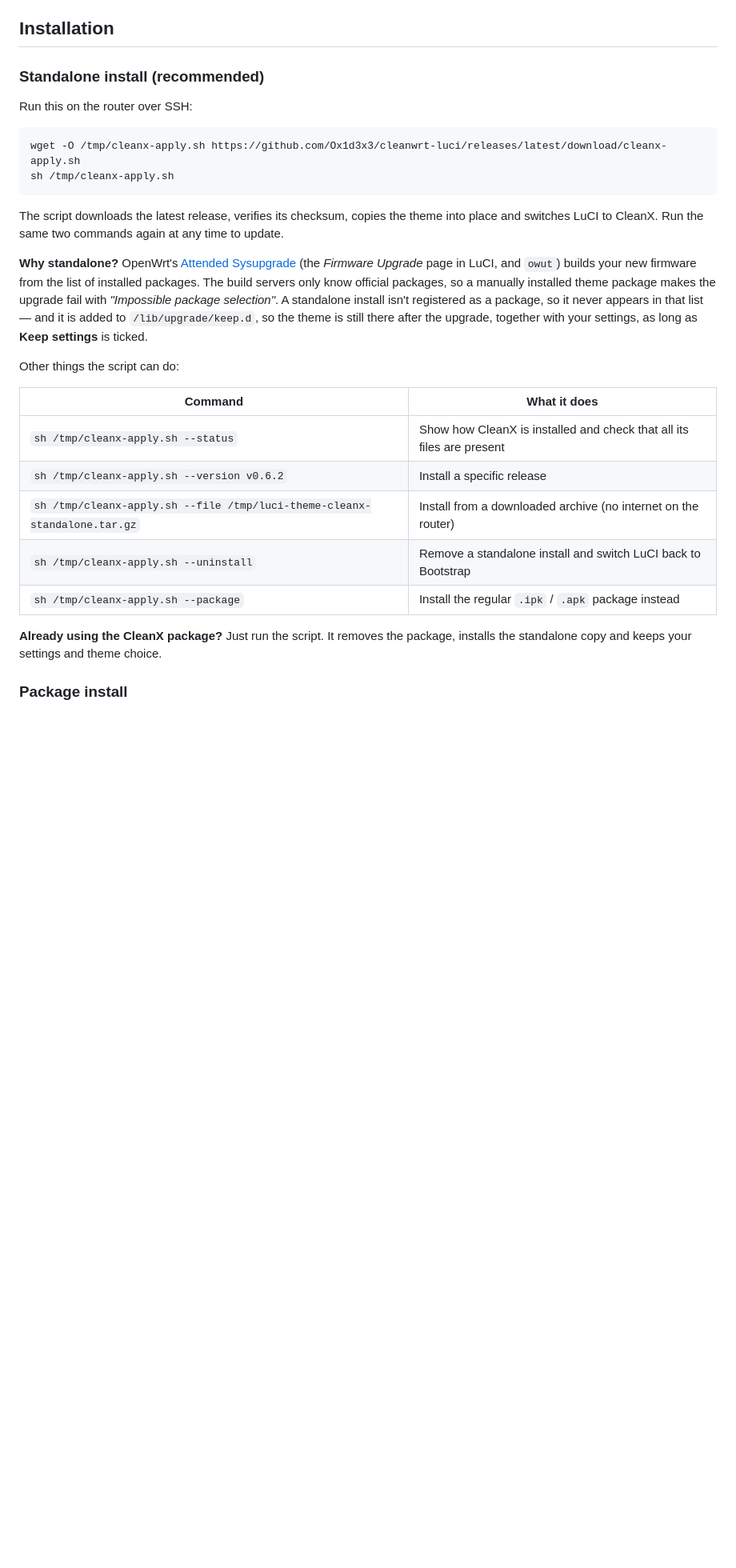
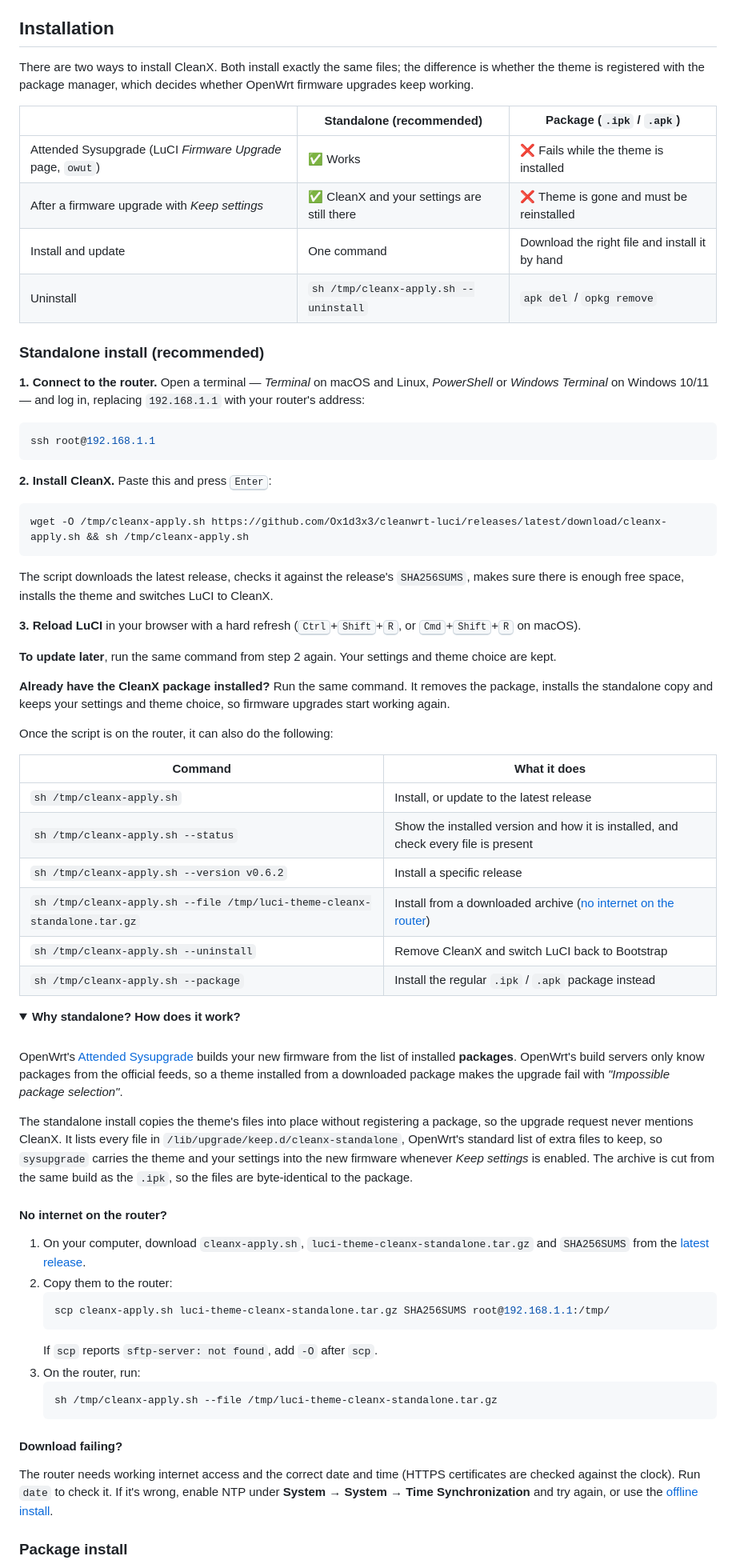
Before and after one commit to ox1d3x3/cleanwrt-luci, a Markdown page: README.md, the part around one of its changes. Shown at 80% size. GitHub-like rendering; folded sections open; blank space fills up the shorter version.

````diff
--- a/README.md
+++ b/README.md
@@ -52,40 +69,97 @@ Overview page.
 
 ## Installation
 
+There are two ways to install CleanX. Both install exactly the same files; the
+difference is whether the theme is registered with the package manager, which
+decides whether OpenWrt firmware upgrades keep working.
+
+| | **Standalone (recommended)** | Package (`.ipk` / `.apk`) |
+| --- | --- | --- |
+| Attended Sysupgrade (LuCI *Firmware Upgrade* page, `owut`) | ✅ Works | ❌ Fails while the theme is installed |
+| After a firmware upgrade with *Keep settings* | ✅ CleanX and your settings are still there | ❌ Theme is gone and must be reinstalled |
+| Install and update | One command | Download the right file and install it by hand |
+| Uninstall | `sh /tmp/cleanx-apply.sh --uninstall` | `apk del` / `opkg remove` |
+
 ### Standalone install (recommended)
 
-Run this on the router over SSH:
+**1. Connect to the router.** Open a terminal — *Terminal* on macOS and Linux,
+*PowerShell* or *Windows Terminal* on Windows 10/11 — and log in, replacing
+`192.168.1.1` with your router's address:
 
 ```sh
-wget -O /tmp/cleanx-apply.sh https://github.com/Ox1d3x3/cleanwrt-luci/releases/latest/download/cleanx-apply.sh
-sh /tmp/cleanx-apply.sh
+ssh root@192.168.1.1
 ```
 
-The script downloads the latest release, verifies its checksum, copies the
-theme into place and switches LuCI to CleanX. Run the same two commands again
-at any time to update.
+**2. Install CleanX.** Paste this and press <kbd>Enter</kbd>:
 
-**Why standalone?** OpenWrt's [Attended Sysupgrade](https://openwrt.org/docs/guide-user/installation/attended.sysupgrade)
-(the *Firmware Upgrade* page in LuCI, and `owut`) builds your new firmware from
-the list of installed packages. The build servers only know official packages,
-so a manually installed theme package makes the upgrade fail with
-*"Impossible package selection"*. A standalone install isn't registered as a
-package, so it never appears in that list — and it is added to
-`/lib/upgrade/keep.d`, so the theme is still there after the upgrade, together
-with your settings, as long as **Keep settings** is ticked.
+```sh
+wget -O /tmp/cleanx-apply.sh https://github.com/Ox1d3x3/cleanwrt-luci/releases/latest/download/cleanx-apply.sh && sh /tmp/cleanx-apply.sh
+```
 
-Other things the script can do:
+The script downloads the latest release, checks it against the release's
+`SHA256SUMS`, makes sure there is enough free space, installs the theme and
+switches LuCI to CleanX.
+
+**3. Reload LuCI** in your browser with a hard refresh
+(<kbd>Ctrl</kbd>+<kbd>Shift</kbd>+<kbd>R</kbd>, or <kbd>Cmd</kbd>+<kbd>Shift</kbd>+<kbd>R</kbd> on macOS).
+
+**To update later**, run the same command from step 2 again. Your settings and
+theme choice are kept.
+
+**Already have the CleanX package installed?** Run the same command. It removes
+the package, installs the standalone copy and keeps your settings and theme
+choice, so firmware upgrades start working again.
+
+Once the script is on the router, it can also do the following:
 
 | Command | What it does |
 | --- | --- |
-| `sh /tmp/cleanx-apply.sh --status` | Show how CleanX is installed and check that all its files are present |
+| `sh /tmp/cleanx-apply.sh` | Install, or update to the latest release |
+| `sh /tmp/cleanx-apply.sh --status` | Show the installed version and how it is installed, and check every file is present |
 | `sh /tmp/cleanx-apply.sh --version v0.6.2` | Install a specific release |
-| `sh /tmp/cleanx-apply.sh --file /tmp/luci-theme-cleanx-standalone.tar.gz` | Install from a downloaded archive (no internet on the router) |
-| `sh /tmp/cleanx-apply.sh --uninstall` | Remove a standalone install and switch LuCI back to Bootstrap |
+| `sh /tmp/cleanx-apply.sh --file /tmp/luci-theme-cleanx-standalone.tar.gz` | Install from a downloaded archive ([no internet on the router](#no-internet-on-the-router)) |
+| `sh /tmp/cleanx-apply.sh --uninstall` | Remove CleanX and switch LuCI back to Bootstrap |
 | `sh /tmp/cleanx-apply.sh --package` | Install the regular `.ipk` / `.apk` package instead |
 
-**Already using the CleanX package?** Just run the script. It removes the
-package, installs the standalone copy and keeps your settings and theme choice.
+<a name="why-standalone"></a>
+<details>
+<summary><b>Why standalone? How does it work?</b></summary>
+<br>
+
+OpenWrt's [Attended Sysupgrade](https://openwrt.org/docs/guide-user/installation/attended.sysupgrade)
+builds your new firmware from the list of installed **packages**. OpenWrt's
+build servers only know packages from the official feeds, so a theme installed
+from a downloaded package makes the upgrade fail with
+*"Impossible package selection"*.
+
+The standalone install copies the theme's files into place without registering
+a package, so the upgrade request never mentions CleanX. It lists every file in
+`/lib/upgrade/keep.d/cleanx-standalone`, OpenWrt's standard list of extra files
+to keep, so `sysupgrade` carries the theme and your settings into the new
+firmware whenever *Keep settings* is enabled. The archive is cut from the same
+build as the `.ipk`, so the files are byte-identical to the package.
+</details>
+
+#### No internet on the router?
+
+1. On your computer, download `cleanx-apply.sh`, `luci-theme-cleanx-standalone.tar.gz`
+   and `SHA256SUMS` from the [latest release](https://github.com/Ox1d3x3/cleanwrt-luci/releases/latest).
+2. Copy them to the router:
+   ```sh
+   scp cleanx-apply.sh luci-theme-cleanx-standalone.tar.gz SHA256SUMS root@192.168.1.1:/tmp/
+   ```
+   If `scp` reports `sftp-server: not found`, add `-O` after `scp`.
+3. On the router, run:
+   ```sh
+   sh /tmp/cleanx-apply.sh --file /tmp/luci-theme-cleanx-standalone.tar.gz
+   ```
+
+#### Download failing?
+
+The router needs working internet access and the correct date and time (HTTPS
+certificates are checked against the clock). Run `date` to check it. If it's
+wrong, enable NTP under **System → System → Time Synchronization** and try
+again, or use the [offline install](#no-internet-on-the-router).
 
 ### Package install
 
````
Also changed, not shown: other parts of README.md (+58 -20 lines).
